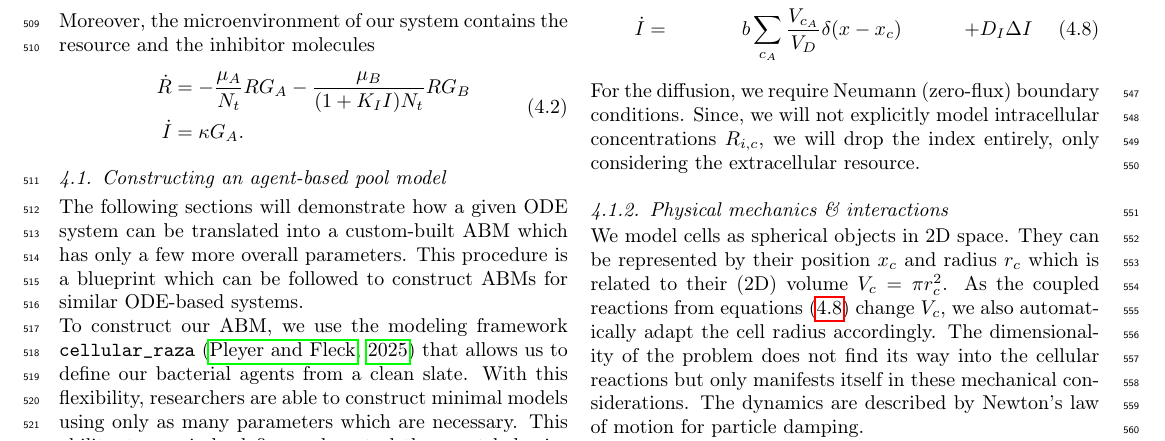
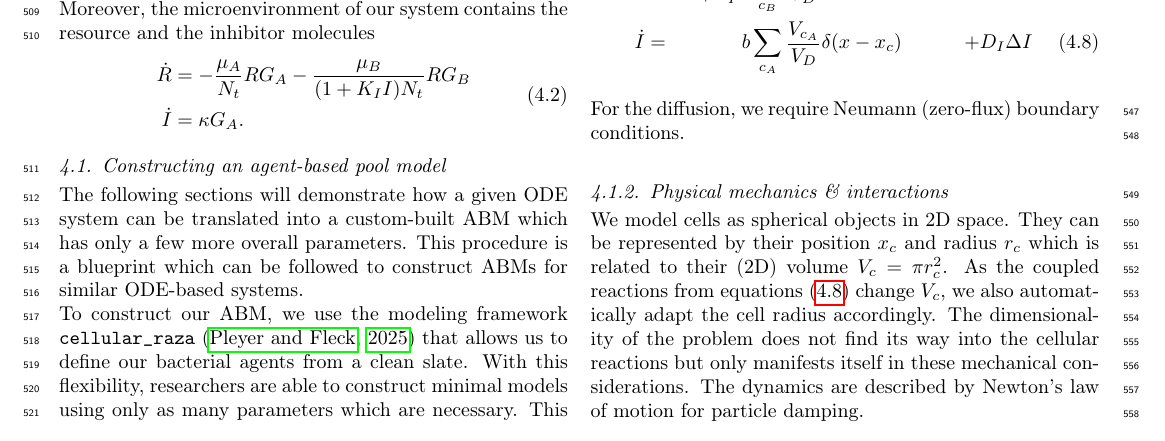
Before and after one commit to polinagaindrik/pool_model_paper, a LaTeX paper (paper/main.tex): part of page 12 of 26, cut at the place of the change. Compiled offline with pdfLaTeX; a LaTeX package or settings file that is missing is left out.

Commit message:
remove sentence (overhauled)

```diff
--- a/paper/main.tex
+++ b/paper/main.tex
@@ -871,7 +871,7 @@ When combining all of the listed effects and considering multiple cells of the t
     \label{eq:spatial-full-system-simplified}
 \end{alignat}
 For the diffusion, we require Neumann (zero-flux) boundary conditions.
-Since, we will not explicitly model intracellular concentrations $R_{i,c}$, we will drop the index entirely, only considering the extracellular resource.
+% Since, we will not explicitly model intracellular concentrations $R_{i,c}$, we will drop the index entirely, only considering the extracellular resource.
 %
 %
 % ................................................................................................
```
